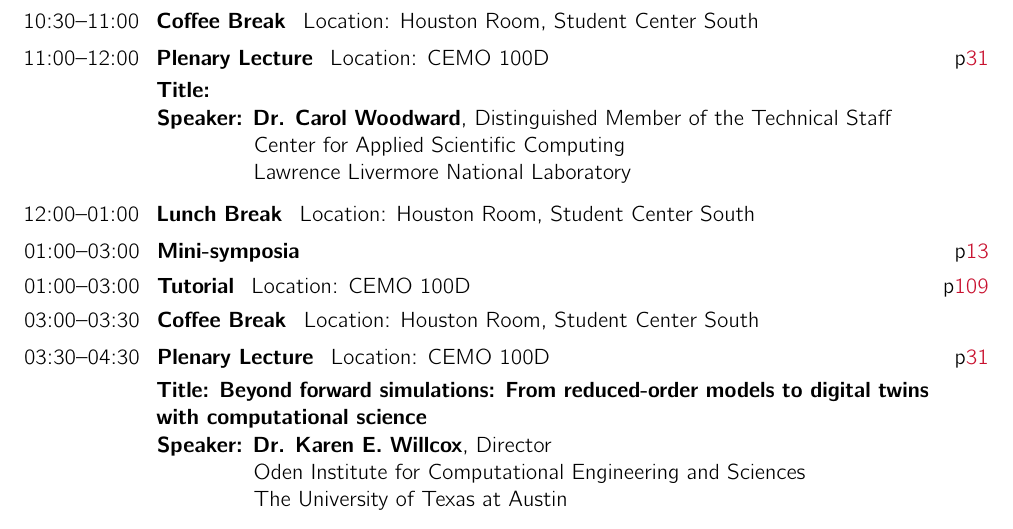
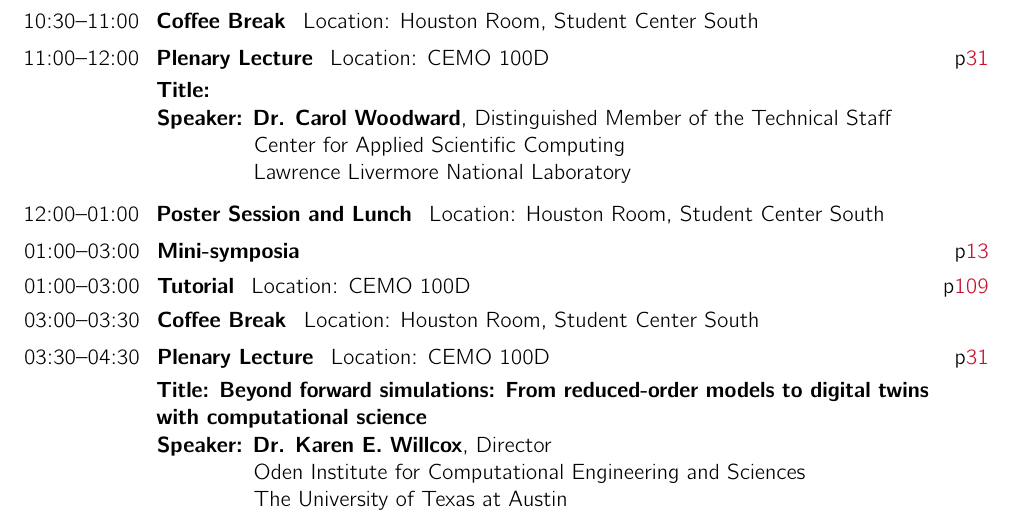
Before and after one commit to scopagroup/siamtxla22proc, a LaTeX document (booklet.tex, which reads program/progsum.tex): part of page 4 of 113, cut so that both start at the same text. Compiled offline with pdfLaTeX.

Commit message:
lc poster Saturday lunch

```diff
--- a/program/progsum.tex
+++ b/program/progsum.tex
@@ -29,7 +29,7 @@
 \hspace*{1.7cm}Center for Applied Scientific Computing\\
 \hspace*{1.7cm}Lawrence Livermore National Laboratory
 }\vspace{2ex}
-\ProgramItem{12:00--01:00}{Lunch Break}{Location: Houston Room, Student Center South}{}
+\ProgramItem{12:00--01:00}{Poster Session and Lunch}{Location: Houston Room, Student Center South}{}
 \ProgramItem{01:00--03:00}{Mini-symposia}{}{p\pageref{mini-saturday2}}\\[-10pt]
 \ProgramItem{01:00--03:00}{Tutorial}{Location: CEMO 100D}{p\pageref{tutorial}}\\[-10pt]
 \ProgramItem{03:00--03:30}{Coffee Break}{Location: Houston Room, Student Center South}{}
```
